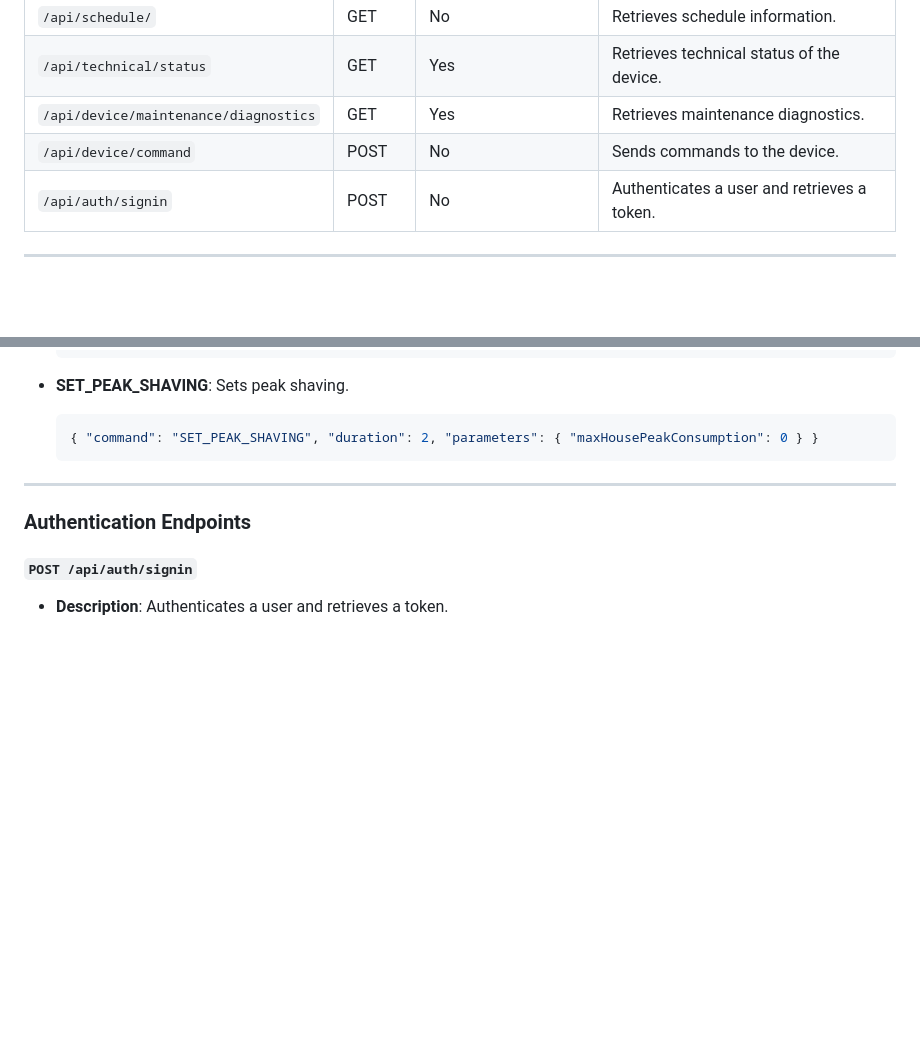
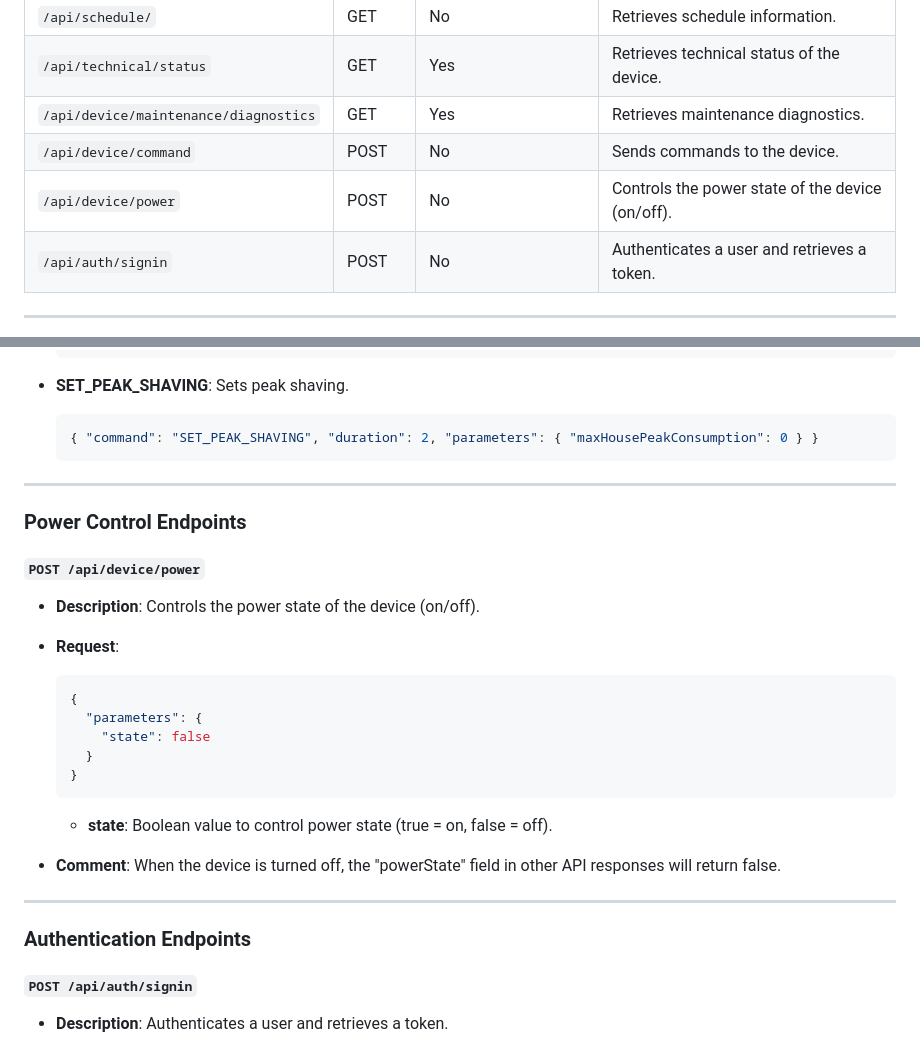
Before and after one commit to genestealer/eaton-xstorage-home-api-doc, a Markdown page: README.md, 2 parts joined by grey strips. GitHub-like rendering; blank space fills up the shorter version.

Commit message:
Add power control endpoint to API documentation

````diff
--- a/README.md
+++ b/README.md
@@ -39,6 +39,7 @@ This repository documents discovered API endpoints from an Eaton xStorage Home s
 | `/api/technical/status`           | GET    | Yes                         | Retrieves technical status of the device. |
 | `/api/device/maintenance/diagnostics` | GET | Yes                         | Retrieves maintenance diagnostics. |
 | `/api/device/command`             | POST   | No                          | Sends commands to the device.     |
+| `/api/device/power`               | POST   | No                          | Controls the power state of the device (on/off). |
 | `/api/auth/signin`                | POST   | No                          | Authenticates a user and retrieves a token. |
 
 ---
@@ -454,6 +455,27 @@ This repository documents discovered API endpoints from an Eaton xStorage Home s
 
 ---
 
+### Power Control Endpoints
+
+#### `POST /api/device/power`
+
+- **Description**: Controls the power state of the device (on/off).
+- **Request**:
+
+  ```json
+  {
+    "parameters": {
+      "state": false
+    }
+  }
+  ```
+
+  - **state**: Boolean value to control power state (true = on, false = off).
+
+- **Comment**: When the device is turned off, the "powerState" field in other API responses will return false.
+
+---
+
 ### Authentication Endpoints
 
 #### `POST /api/auth/signin`
````
